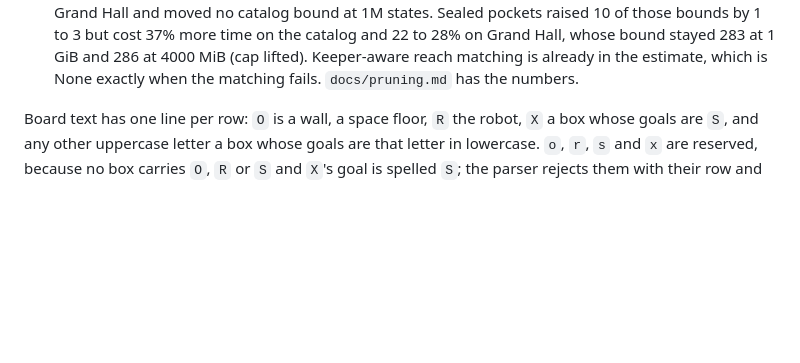
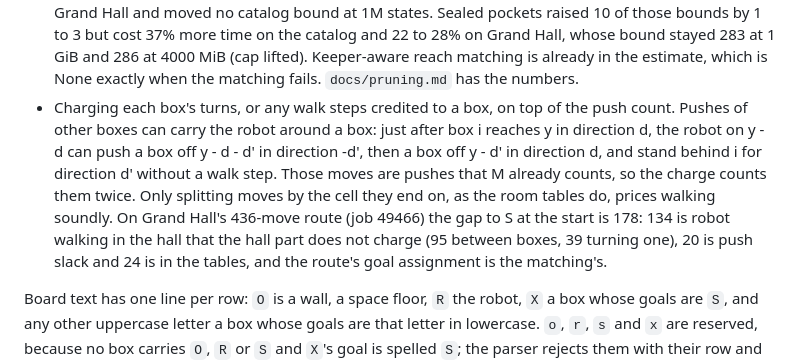
Before and after one commit to Willpatpost/SokomindRust, a Markdown page: README.md, the part around the change. Rendered like a GitHub page; blank space fills up the shorter version.

Commit message:
docs: record the Grand Hall gap trace and why walk charges are unsound
Job 49466 replayed Grand Hall's 436-move route (job 49425) on main
669fa34 and priced every push's state with M, each room table and the
hall part. At the start, 436 - S 258 = 178. Of that, 134 is robot
walking in the hall that the hall part does not charge (95 between
boxes, 39 turning one), 20 is hall push slack, and 24 is in the two
tables (9 and 15). The route's goal assignment is the matching's, and
every walk on it is a shortest walk. Of the hall's 145 walk steps, the
stand charges pay 11.

The README's rejected list gains per-box turn or walk charges added to
the push count. Pushes of other boxes can carry the robot around a box,
so such a charge counts moves M already counts. room-bound.md's "Not
claimed" note on hall walking gains the numbers.

Co-Authored-By: Claude Opus 5.5 <noreply@anthropic.com>

```diff
--- a/README.md
+++ b/README.md
@@ -406,6 +406,17 @@ and what it measured. These were rejected, for soundness or by measurement:
   286 at 4000 MiB (cap lifted). Keeper-aware reach matching is already in the
   estimate, which is None exactly when the matching fails. `docs/pruning.md`
   has the numbers.
+- Charging each box's turns, or any walk steps credited to a box, on top of
+  the push count. Pushes of other boxes can carry the robot around a box:
+  just after box i reaches y in direction d, the robot on y - d can push a box
+  off y - d - d' in direction -d', then a box off y - d' in direction d, and
+  stand behind i for direction d' without a walk step. Those moves are
+  pushes that M already counts, so the charge counts them twice. Only
+  splitting moves by the cell they end on, as the room tables do, prices
+  walking soundly. On Grand Hall's 436-move route (job 49466) the gap to S at
+  the start is 178: 134 is robot walking in the hall that the hall part does
+  not charge (95 between boxes, 39 turning one), 20 is push slack and 24 is
+  in the tables, and the route's goal assignment is the matching's.
 
 Board text has one line per row: `O` is a wall, a space floor, `R` the robot,
 `X` a box whose goals are `S`, and any other uppercase letter a box whose goals
```
Also changed, not shown: docs/room-bound.md (+6 -1 lines).
